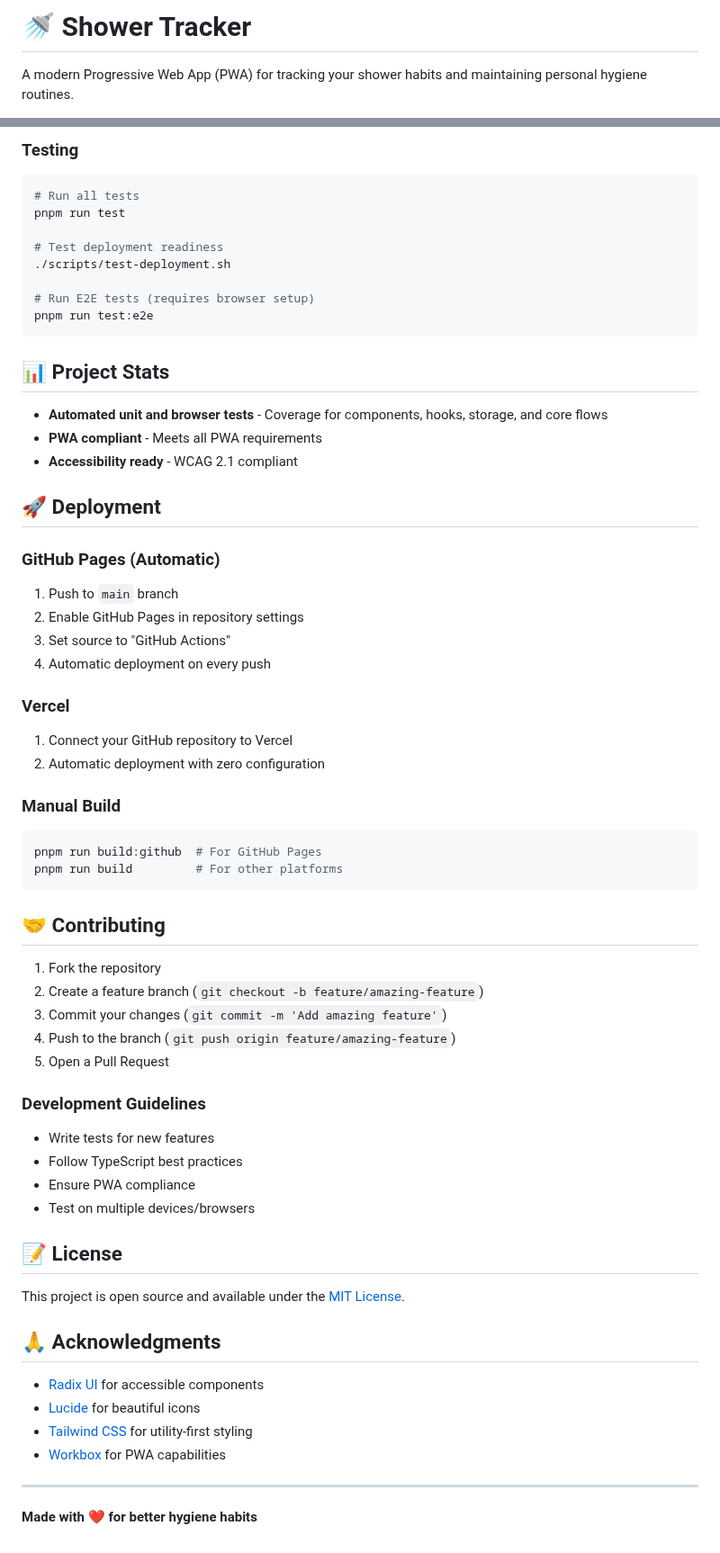
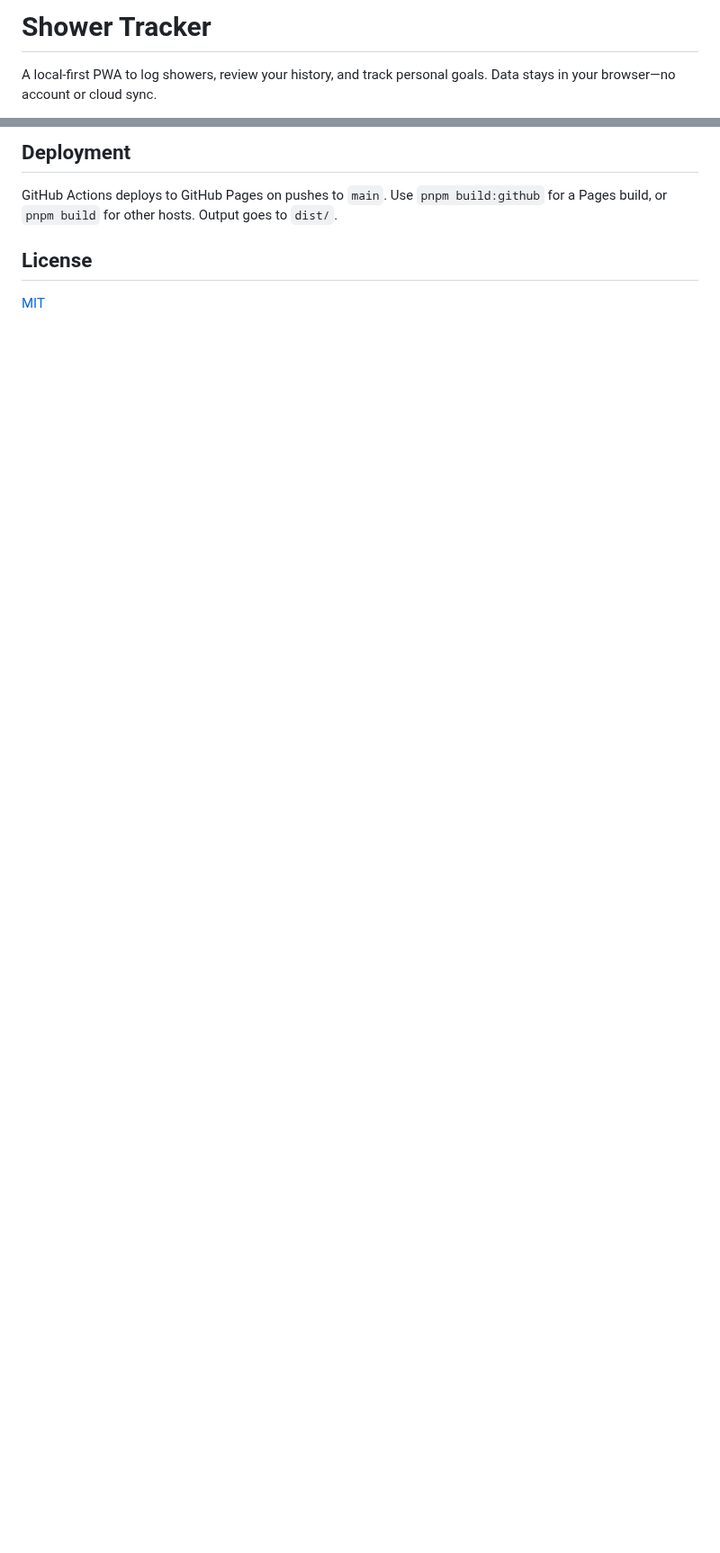
Before and after one commit to D35P4C1T0/shower-tracker, a Markdown page: README.md, 2 parts joined by grey strips. Shown at 90% size. GitHub-like rendering; blank space fills up the shorter version.

````diff
--- a/README.md
+++ b/README.md
@@ -1,4 +1,4 @@
-# 🚿 Shower Tracker
+# Shower Tracker
 
-A modern Progressive Web App (PWA) for tracking your shower habits and maintaining personal hygiene routines.
+A local-first PWA to log showers, review your history, and track personal goals. Data stays in your browser—no account or cloud sync.
 
@@ -85,66 +41,9 @@ pnpm run preview      # Preview production build
 ```
 
-### Testing
-```bash
-# Run all tests
-pnpm run test
+## Deployment
 
-# Test deployment readiness
-./scripts/test-deployment.sh
+GitHub Actions deploys to GitHub Pages on pushes to `main`. Use `pnpm build:github` for a Pages build, or `pnpm build` for other hosts. Output goes to `dist/`.
 
-# Run E2E tests (requires browser setup)
-pnpm run test:e2e
-```
+## License
 
-## 📊 Project Stats
-
-- **Automated unit and browser tests** - Coverage for components, hooks, storage, and core flows
-- **PWA compliant** - Meets all PWA requirements
-- **Accessibility ready** - WCAG 2.1 compliant
-
-## 🚀 Deployment
-
-### GitHub Pages (Automatic)
-1. Push to `main` branch
-2. Enable GitHub Pages in repository settings
-3. Set source to "GitHub Actions"
-4. Automatic deployment on every push
-
-### Vercel
-1. Connect your GitHub repository to Vercel
-2. Automatic deployment with zero configuration
-
-### Manual Build
-```bash
-pnpm run build:github  # For GitHub Pages
-pnpm run build         # For other platforms
-```
-
-## 🤝 Contributing
-
-1. Fork the repository
-2. Create a feature branch (`git checkout -b feature/amazing-feature`)
-3. Commit your changes (`git commit -m 'Add amazing feature'`)
-4. Push to the branch (`git push origin feature/amazing-feature`)
-5. Open a Pull Request
-
-### Development Guidelines
-- Write tests for new features
-- Follow TypeScript best practices
-- Ensure PWA compliance
-- Test on multiple devices/browsers
-
-## 📝 License
-
-This project is open source and available under the [MIT License](LICENSE).
-
-## 🙏 Acknowledgments
-
-- [Radix UI](https://www.radix-ui.com/) for accessible components
-- [Lucide](https://lucide.dev/) for beautiful icons
-- [Tailwind CSS](https://tailwindcss.com/) for utility-first styling
-- [Workbox](https://developers.google.com/web/tools/workbox) for PWA capabilities
-
----
-
-**Made with ❤️ for better hygiene habits**
+[MIT](LICENSE)
````
Also changed, not shown: other parts of README.md (+22 -66 lines), docs/app-overview.png (added).
